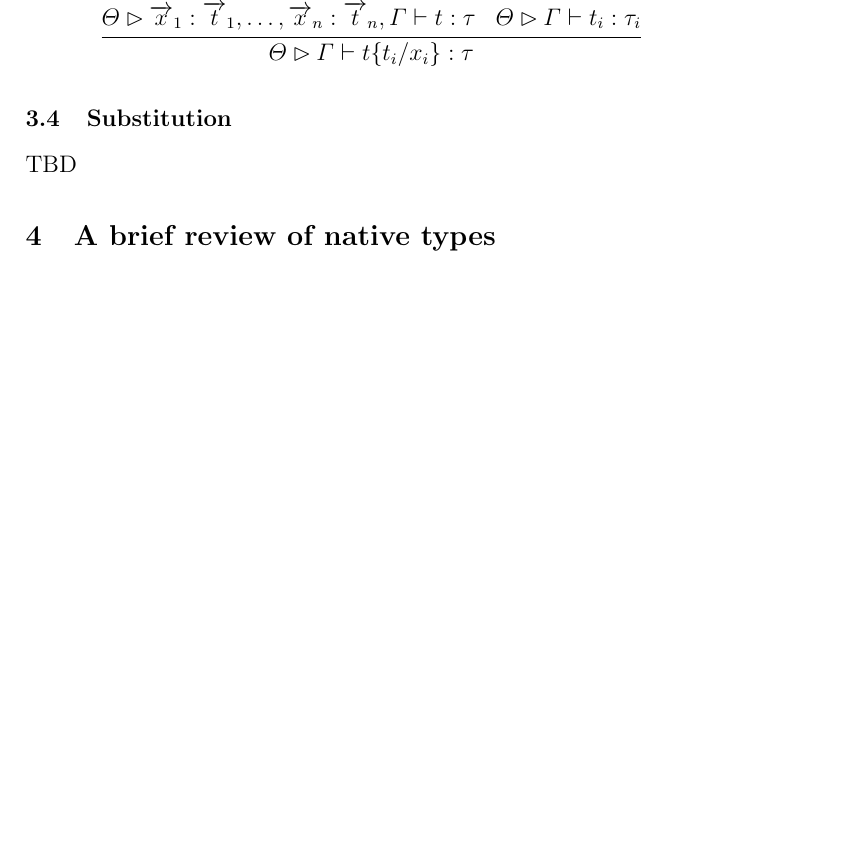
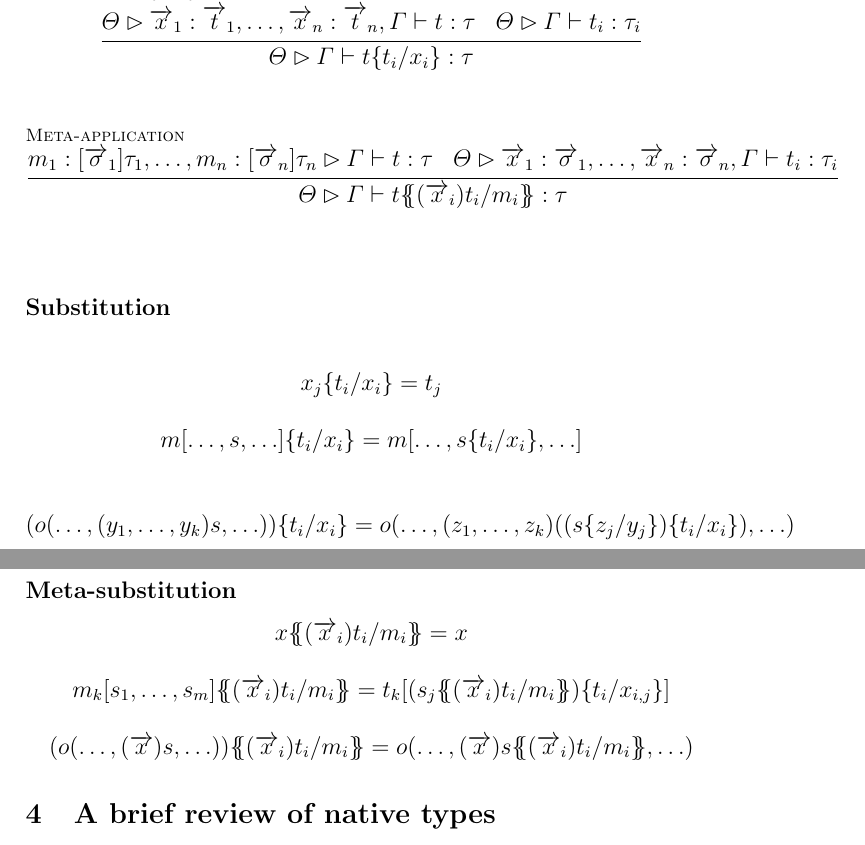
Before and after one commit to leithaus/rho4u, a LaTeX paper (oslf/oslf.tex, which reads oslf/oslf.hoas.tex, oslf/oslf.local.tex): part of page 8 of 28 before the commit and two parts of pages 8 and 9 of 29 after it, the two joined at a grey line, cut so that both start at the same text, the shorter picture padded with empty space. Compiled offline with pdfLaTeX; a LaTeX package or settings file that is missing is left out.

Commit message:
added meta-application, substitution, and meta-substitution

```diff
--- a/oslf/oslf.hoas.tex
+++ b/oslf/oslf.hoas.tex
@@ -61,8 +61,25 @@ metavariables which enriches contexts, abstraction, and application.
   \and
   \inferrule* [lab=Abstraction]{\Theta \rhd \arrvec{x}_{1} : \arrvec{t}_{1},\ldots,\arrvec{x}_{n} : \arrvec{t}_{n}, \Gamma \vdash t_{i} : \tau_{i} \;\;\; o : (\arrvec{\sigma_{1}})\tau_{1} \times \ldots \times (\arrvec{\sigma_{n}})\tau_{n} \to \tau}{\Theta \rhd \Gamma \vdash o((\arrvec{x}_{1})t_{i},\ldots,(\arrvec{x}_{n})t_{n}) : \tau} \\
   \and
-  \inferrule* [lab=Application]{\Theta \rhd \arrvec{x}_{1} : \arrvec{t}_{1},\ldots,\arrvec{x}_{n} : \arrvec{t}_{n}, \Gamma \vdash t : \tau \;\;\; \Theta \rhd \Gamma \vdash t_{i} : \tau_{i}}{\Theta \rhd \Gamma \vdash t\substn{t_{i}}{x_{i}} : \tau}
+  \inferrule* [lab=Application]{\Theta \rhd \arrvec{x}_{1} : \arrvec{t}_{1},\ldots,\arrvec{x}_{n} : \arrvec{t}_{n}, \Gamma \vdash t : \tau \;\;\; \Theta \rhd \Gamma \vdash t_{i} : \tau_{i}}{\Theta \rhd \Gamma \vdash t\substn{t_{i}}{x_{i}} : \tau} \\
+  \and
+  \inferrule* [lab=Meta-application]{m_{1} : [\arrvec{\sigma}_{1}]\tau_{1},\ldots, m_{n} : [\arrvec{\sigma}_{n}]\tau_{n} \rhd \Gamma \vdash t : \tau \;\;\; \Theta \rhd \arrvec{x}_{1} : \arrvec{\sigma}_{1},\ldots,\arrvec{x}_{n} : \arrvec{\sigma}_{n}, \Gamma \vdash t_{i} : \tau_{i}}{\Theta \rhd \Gamma \vdash t\msubstn{(\arrvec{x}_{i})t_{i}}{m_{i}} : \tau}
 \end{mathpar}
 
-\subsection{Substitution}
-TBD
+\subsubsection{Substitution}
+\begin{mathpar}
+  \inferrule* {}{x_{j}\substn{t_{i}}{x_{i}} = t_{j}} \\
+  \and
+  \inferrule* {}{m[\ldots,s,\ldots]\substn{t_{i}}{x_{i}} = m[\ldots,s\substn{t_{i}}{x_{i}},\ldots]} \\
+  \and
+  \inferrule* {}{(o(\ldots,(y_{1},\ldots,y_{k})s,\ldots))\substn{t_{i}}{x_{i}} = o(\ldots,(z_{1},\ldots,z_{k})((s\substn{z_{j}}{y_{j}})\substn{t_{i}}{x_{i}}),\ldots)}
+\end{mathpar}
+
+\subsubsection{Meta-substitution}
+\begin{mathpar}
+  \inferrule* {}{x\msubstn{(\arrvec{x}_{i})t_{i}}{m_{i}} = x} \\
+  \and
+  \inferrule* {}{m_{k}[s_{1},\ldots,s_{m}]\msubstn{(\arrvec{x}_{i})t_{i}}{m_{i}} = t_{k}[(s_{j}\msubstn{(\arrvec{x}_{i})t_{i}}{m_{i}})\substn{t_{i}}{x_{i,j}}]} \\
+  \and
+  \inferrule* {}{(o(\ldots,(\arrvec{x})s,\ldots))\msubstn{(\arrvec{x}_{i})t_{i}}{m_{i}} = o(\ldots,(\arrvec{x})s\msubstn{(\arrvec{x}_{i})t_{i}}{m_{i}},\ldots)}
+\end{mathpar}
--- a/oslf/oslf.local.tex
+++ b/oslf/oslf.local.tex
@@ -8,6 +8,8 @@
 \newcommand{\rrbb}{|\!)}
 \newcommand{\lliftb}{\langle\!|}
 \newcommand{\rliftb}{|\!\rangle}
+\newcommand{\lrcb}{\{\!\!\{}
+\newcommand{\rrcb}{\}\!\!\}}
 %\newcommand{\plogp}{:\!-}
 \newcommand{\plogp}{\leftarrow}
 %\newcommand{\plogp}{\coloneq}
@@ -70,6 +72,7 @@
 
 \newcommand{\substp}[2]{\{ \quotep{#1} / \quotep{#2} \}}
 \newcommand{\substn}[2]{\{ #1 / #2 \}}
+\newcommand{\msubstn}[2]{\lrcb #1 / #2 \rrcb}
 
 \newcommand{\psubstp}[2]{\widehat{\substp{#1}{#2}}}
 \newcommand{\psubstn}[2]{\widehat{\substn{#1}{#2}}}
```
Also changed, not shown: oslf/oslf.rholang.tex (+1 -1 lines), oslf/oslf.pdf.
